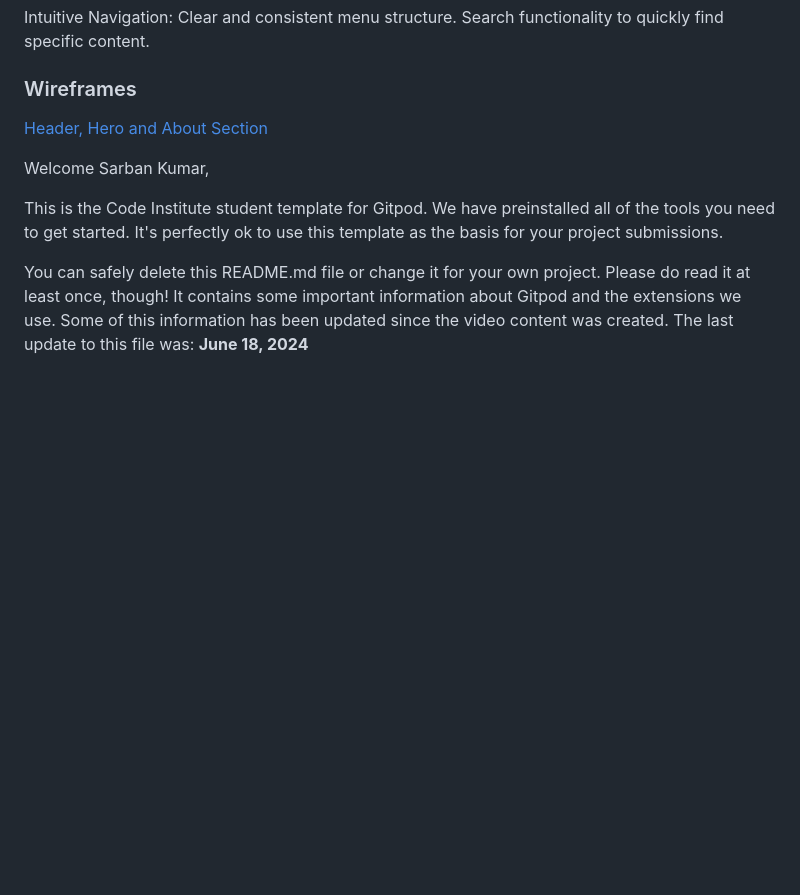
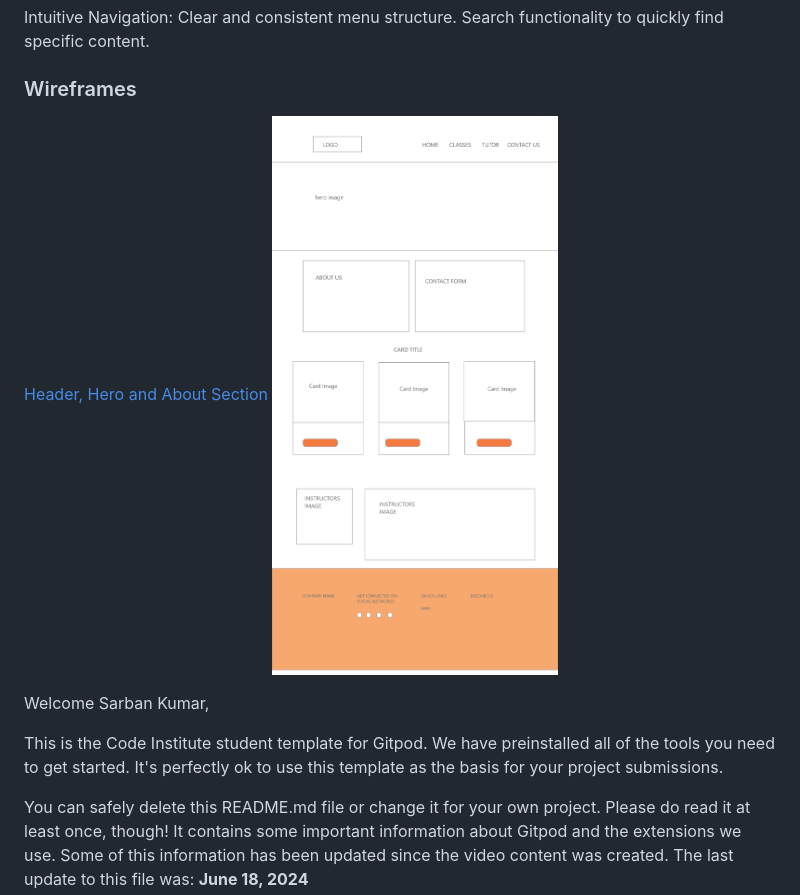
Before and after one commit to Sarbkum/Yoga, a Markdown page: README.md, the part around the change. Rendered like a GitHub page; pictures changed too: assets/images/Wireframe/Web 1920 – 1@2x.png (added); blank space fills up the shorter version.

Commit message:
Updated Desktop Wireframe

```diff
--- a/README.md
+++ b/README.md
@@ -52,6 +52,7 @@ Search functionality to quickly find specific content.
 ### Wireframes
 
 [Header, Hero and About Section](/assets/images/Wireframe/header-banner-about.png)
+![Desktop Wireframe](/assets/images/Wireframe/Web%201920%20–%201@2x.png)
 
 
 
```
